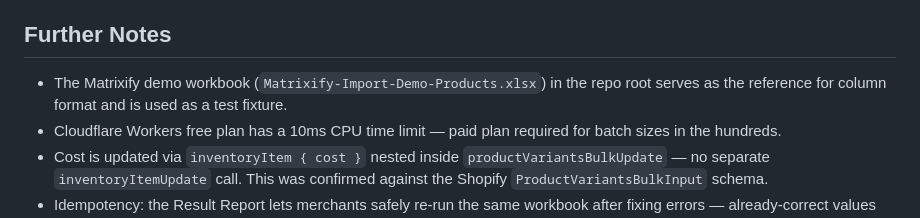
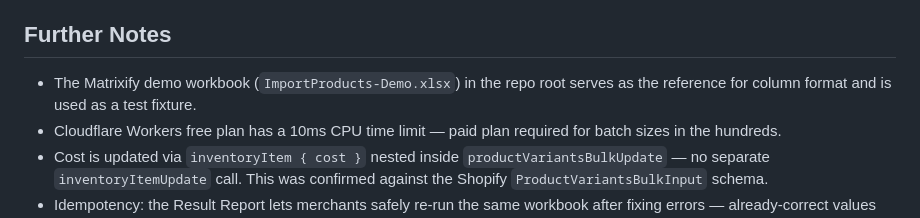
Before and after one commit to rdiazjimenez/ShopifyOps, a Markdown page: features/bulk-update/PRD.md, the part around the change. Rendered like a GitHub page.

```diff
--- a/features/bulk-update/PRD.md
+++ b/features/bulk-update/PRD.md
@@ -186,7 +186,7 @@ Prior art: `excel-parser.test.ts`, `shopify-client.test.ts`, `row-processor.test
 
 ## Further Notes
 
-- The Matrixify demo workbook (`Matrixify-Import-Demo-Products.xlsx`) in the repo root serves as the reference for column format and is used as a test fixture.
+- The Matrixify demo workbook (`ImportProducts-Demo.xlsx`) in the repo root serves as the reference for column format and is used as a test fixture.
 - Cloudflare Workers free plan has a 10ms CPU time limit — paid plan required for batch sizes in the hundreds.
 - Cost is updated via `inventoryItem { cost }` nested inside `productVariantsBulkUpdate` — no separate `inventoryItemUpdate` call. This was confirmed against the Shopify `ProductVariantsBulkInput` schema.
 - Idempotency: the Result Report lets merchants safely re-run the same workbook after fixing errors — already-correct values are unchanged by the update.
```
Also changed, not shown: features/bulk-update/CONTEXT.md (+17 -2 lines).
